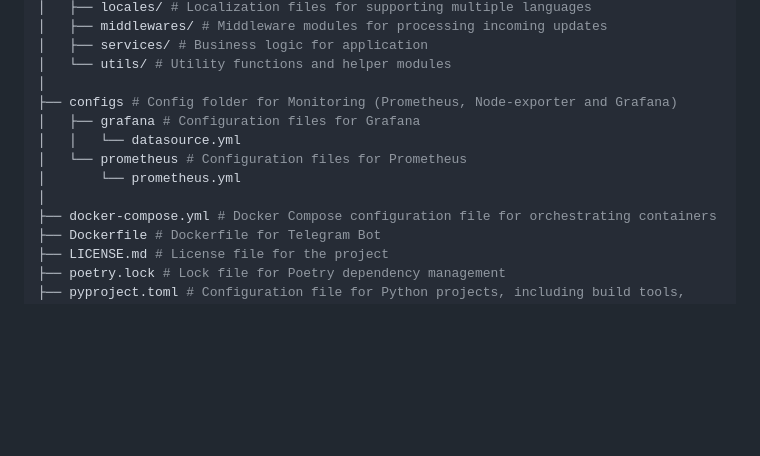
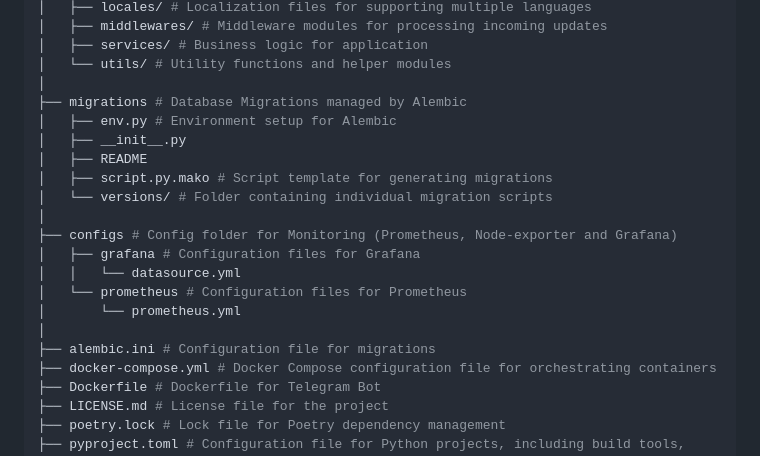
Before and after one commit to donBarbos/telegram-bot-template, a Markdown page: README.md, the part around the change printed below. Rendered like a GitHub page; blank space fills up the shorter version.

Commit message:
docs: update README.md

```diff
--- a/README.md
+++ b/README.md
@@ -154,12 +154,20 @@ to launch the bot you only need a token bot, database and redis settings, everyt
 │   ├── services/ # Business logic for application
 │   └── utils/ # Utility functions and helper modules
 │
+├── migrations # Database Migrations managed by Alembic
+│   ├── env.py # Environment setup for Alembic
+│   ├── __init__.py
+│   ├── README
+│   ├── script.py.mako # Script template for generating migrations
+│   └── versions/ # Folder containing individual migration scripts
+│
 ├── configs # Config folder for Monitoring (Prometheus, Node-exporter and Grafana)
 │   ├── grafana # Configuration files for Grafana
 │   │   └── datasource.yml
 │   └── prometheus # Configuration files for Prometheus
 │       └── prometheus.yml
 │
+├── alembic.ini # Configuration file for migrations
 ├── docker-compose.yml # Docker Compose configuration file for orchestrating containers
 ├── Dockerfile # Dockerfile for Telegram Bot
 ├── LICENSE.md # License file for the project
```
Also changed, not shown: other parts of README.md (+1 -1 lines).
